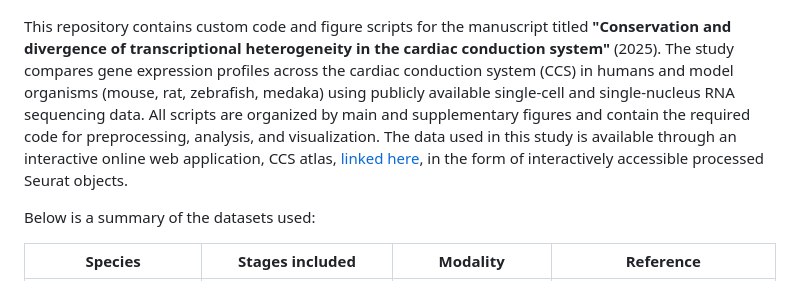
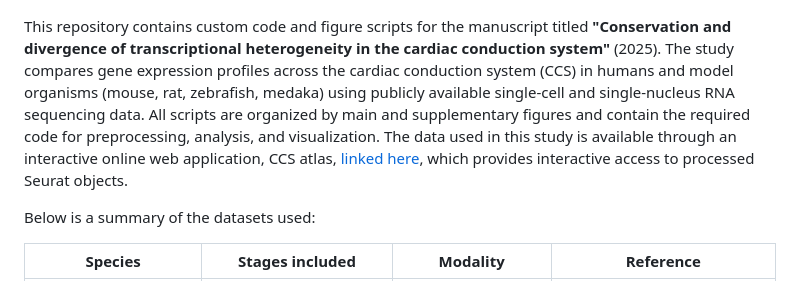
Before and after one commit to hankimlab/2025-Comparative-CCS, a Markdown page: README.md, the part around the change. Drawn GitHub-style.

```diff
--- a/README.md
+++ b/README.md
@@ -2,7 +2,7 @@
 
 ![Comparative CCS graphical abstract](images/schematic_v6.png)
 
-This repository contains custom code and figure scripts for the manuscript titled **"Conservation and divergence of transcriptional heterogeneity in the cardiac conduction system"** (2025). The study compares gene expression profiles across the cardiac conduction system (CCS) in humans and model organisms (mouse, rat, zebrafish, medaka) using publicly available single-cell and single-nucleus RNA sequencing data. All scripts are organized by main and supplementary figures and contain the required code for preprocessing, analysis, and visualization. The data used in this study is available through an interactive online web application, CCS atlas, [linked here](https://ccsatlas.com/), in the form of interactively accessible processed Seurat objects.
+This repository contains custom code and figure scripts for the manuscript titled **"Conservation and divergence of transcriptional heterogeneity in the cardiac conduction system"** (2025). The study compares gene expression profiles across the cardiac conduction system (CCS) in humans and model organisms (mouse, rat, zebrafish, medaka) using publicly available single-cell and single-nucleus RNA sequencing data. All scripts are organized by main and supplementary figures and contain the required code for preprocessing, analysis, and visualization. The data used in this study is available through an interactive online web application, CCS atlas, [linked here](https://ccsatlas.com/), which provides interactive access to processed Seurat objects.
 
 Below is a summary of the datasets used:
 
```
